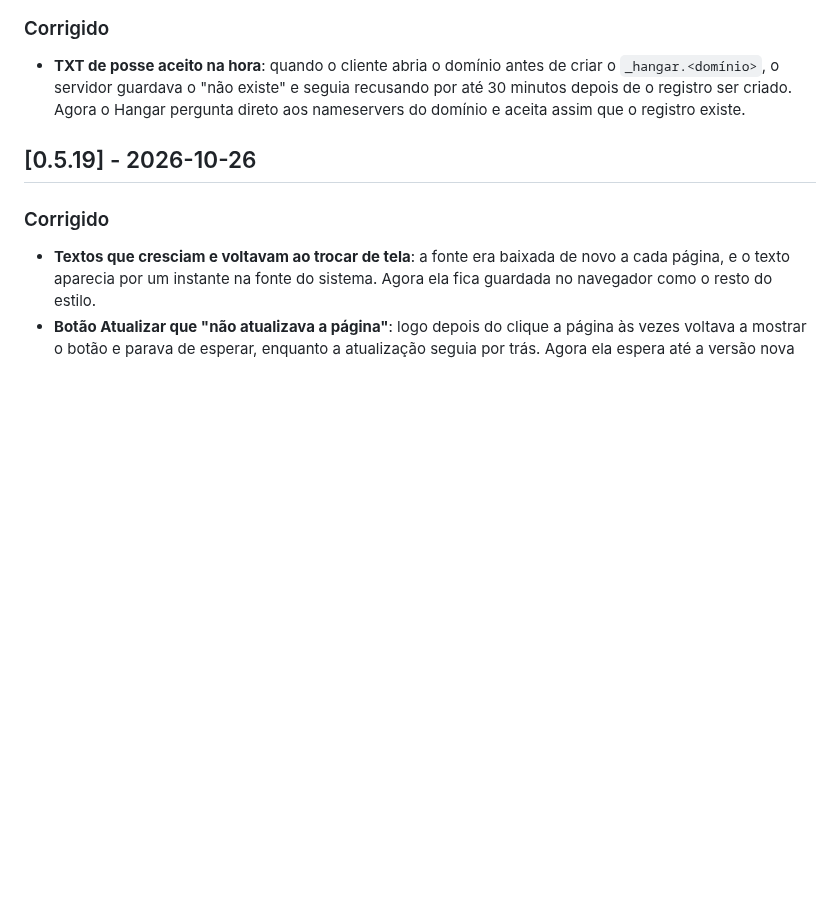
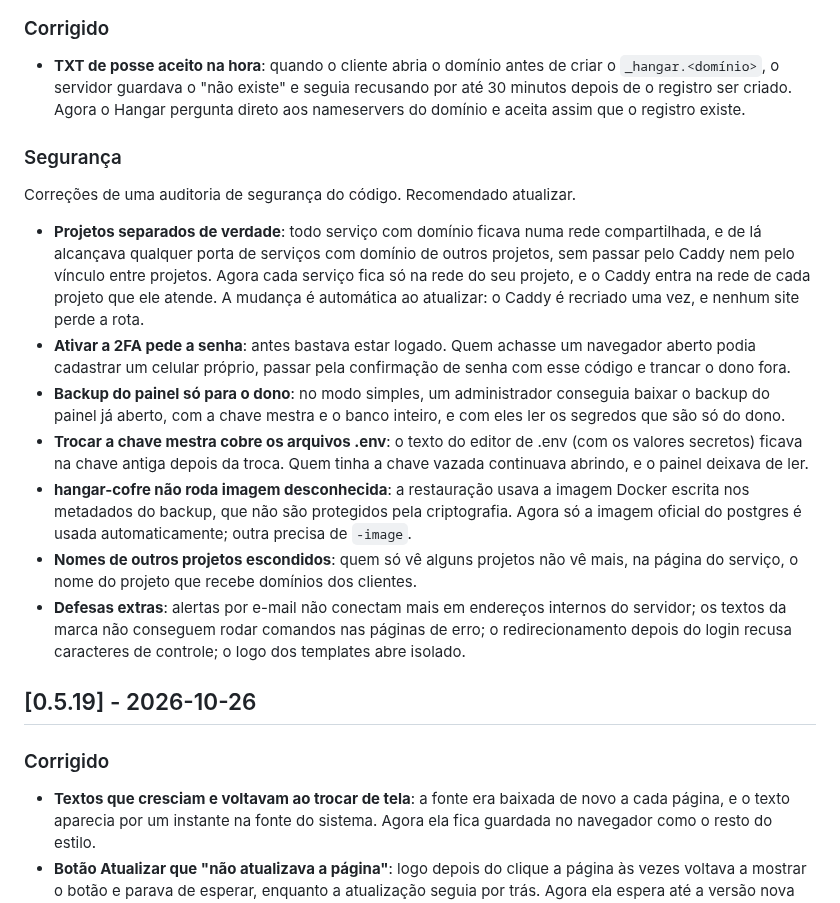
Before and after one commit to JuniorCarlini/hangar, a Markdown page: CHANGELOG.md, the part around the change. Rendered like a GitHub page; blank space fills up the shorter version.

Commit message:
docs(changelog): note the security audit fixes
So the next release tells operators why to update and that Caddy is
recreated once while services move off the shared edge network.

```diff
--- a/CHANGELOG.md
+++ b/CHANGELOG.md
@@ -31,6 +31,37 @@ servidor pelo botão **Atualização** do painel.
   recusando por até 30 minutos depois de o registro ser criado. Agora o
   Hangar pergunta direto aos nameservers do domínio e aceita assim que o
   registro existe.
+
+### Segurança
+
+Correções de uma auditoria de segurança do código. Recomendado atualizar.
+
+- **Projetos separados de verdade**: todo serviço com domínio ficava numa
+  rede compartilhada, e de lá alcançava qualquer porta de serviços com
+  domínio de outros projetos, sem passar pelo Caddy nem pelo vínculo entre
+  projetos. Agora cada serviço fica só na rede do seu projeto, e o Caddy
+  entra na rede de cada projeto que ele atende. A mudança é automática ao
+  atualizar: o Caddy é recriado uma vez, e nenhum site perde a rota.
+- **Ativar a 2FA pede a senha**: antes bastava estar logado. Quem achasse
+  um navegador aberto podia cadastrar um celular próprio, passar pela
+  confirmação de senha com esse código e trancar o dono fora.
+- **Backup do painel só para o dono**: no modo simples, um administrador
+  conseguia baixar o backup do painel já aberto, com a chave mestra e o
+  banco inteiro, e com eles ler os segredos que são só do dono.
+- **Trocar a chave mestra cobre os arquivos .env**: o texto do editor de
+  .env (com os valores secretos) ficava na chave antiga depois da troca.
+  Quem tinha a chave vazada continuava abrindo, e o painel deixava de ler.
+- **hangar-cofre não roda imagem desconhecida**: a restauração usava a
+  imagem Docker escrita nos metadados do backup, que não são protegidos
+  pela criptografia. Agora só a imagem oficial do postgres é usada
+  automaticamente; outra precisa de `-image`.
+- **Nomes de outros projetos escondidos**: quem só vê alguns projetos não
+  vê mais, na página do serviço, o nome do projeto que recebe domínios dos
+  clientes.
+- **Defesas extras**: alertas por e-mail não conectam mais em endereços
+  internos do servidor; os textos da marca não conseguem rodar comandos
+  nas páginas de erro; o redirecionamento depois do login recusa
+  caracteres de controle; o logo dos templates abre isolado.
 
 ## [0.5.19] - 2026-10-26
 
```
